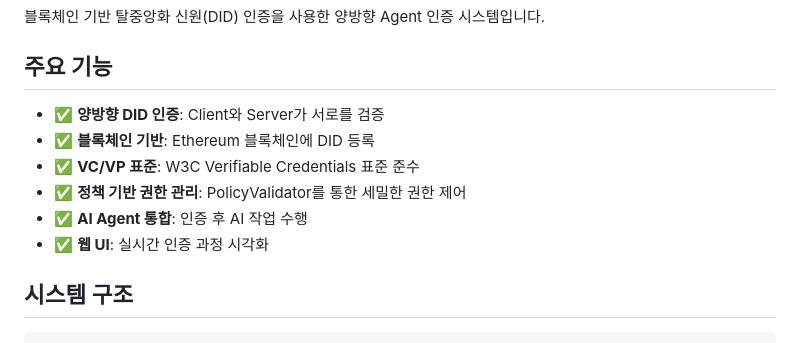
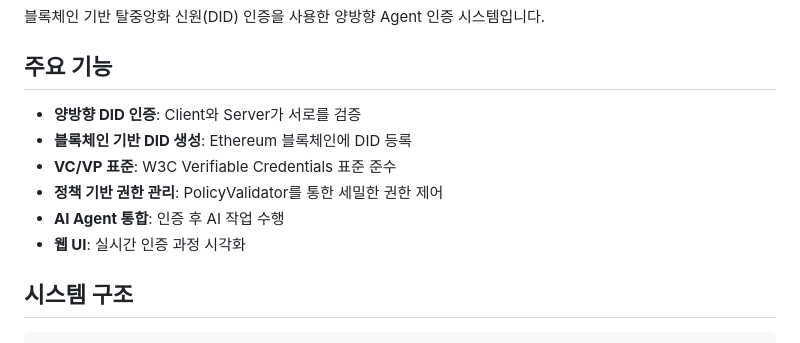
Before and after one commit to dsamne/A2A_with_DID, a Markdown page: README.md, the part around the change. GitHub-like rendering.

Commit message:
Update README with improved feature descriptions

```diff
--- a/README.md
+++ b/README.md
@@ -4,12 +4,12 @@
 
 ## 주요 기능
 
-- ✅ **양방향 DID 인증**: Client와 Server가 서로를 검증
-- ✅ **블록체인 기반**: Ethereum 블록체인에 DID 등록
-- ✅ **VC/VP 표준**: W3C Verifiable Credentials 표준 준수
-- ✅ **정책 기반 권한 관리**: PolicyValidator를 통한 세밀한 권한 제어
-- ✅ **AI Agent 통합**: 인증 후 AI 작업 수행
-- ✅ **웹 UI**: 실시간 인증 과정 시각화
+-  **양방향 DID 인증**: Client와 Server가 서로를 검증
+-  **블록체인 기반 DID 생성**: Ethereum 블록체인에 DID 등록
+-  **VC/VP 표준**: W3C Verifiable Credentials 표준 준수
+-  **정책 기반 권한 관리**: PolicyValidator를 통한 세밀한 권한 제어
+-  **AI Agent 통합**: 인증 후 AI 작업 수행
+-  **웹 UI**: 실시간 인증 과정 시각화
 
 ## 시스템 구조
 
```
